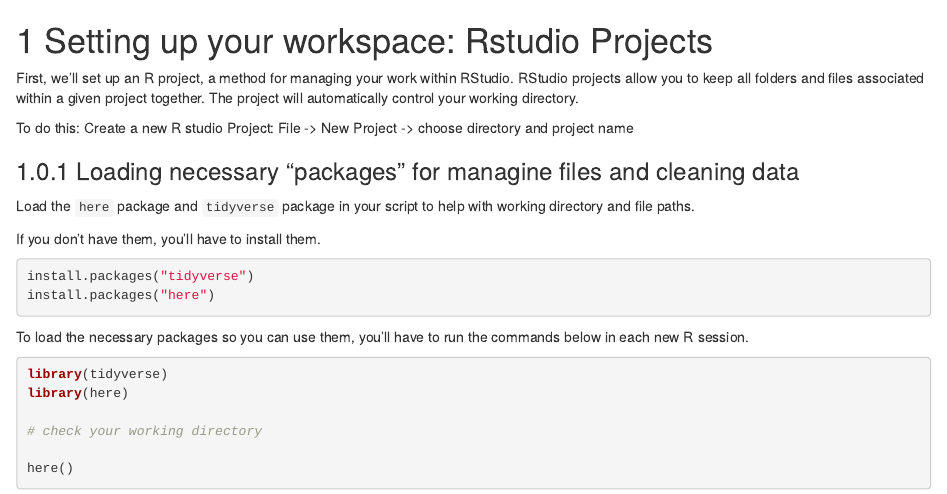
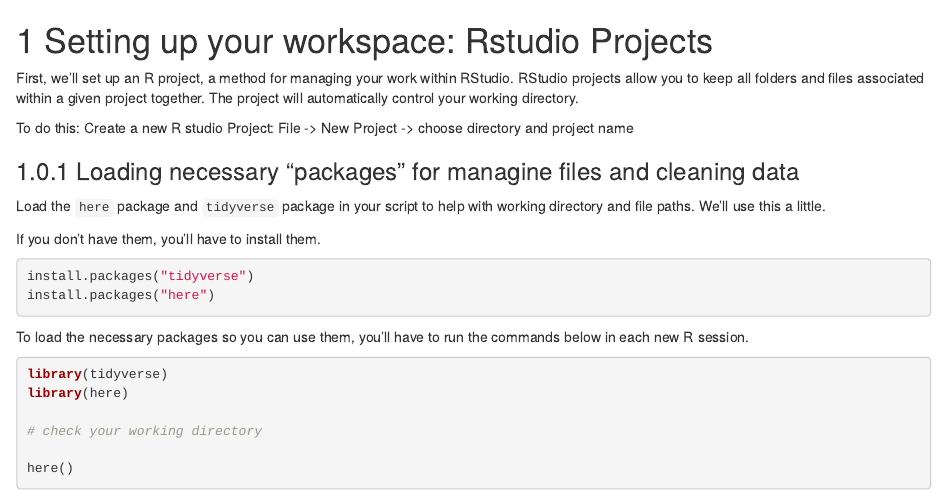
Before and after one commit to danielbkatz/DBER_Rasch-data, an R Markdown document (01a-installation.Rmd): the page in a window 1100 px wide, from its top. Rendered offline with R 4.5, knitr and Pandoc, with nearby package versions; drawn as R Markdown's standard HTML page in place of the format the file asks for.

Commit message:
I added small blurb (first sections)

```diff
--- a/01a-installation.Rmd
+++ b/01a-installation.Rmd
@@ -7,7 +7,7 @@
 
 ### Loading necessary "packages" for managine files and cleaning data
 
-Load the `here` package and `tidyverse` package in your script to help with working directory and file paths.
+Load the `here` package and `tidyverse` package in your script to help with working directory and file paths. We'll use this a little.
 
 If you don't have them, you'll have to install them.
 
```
